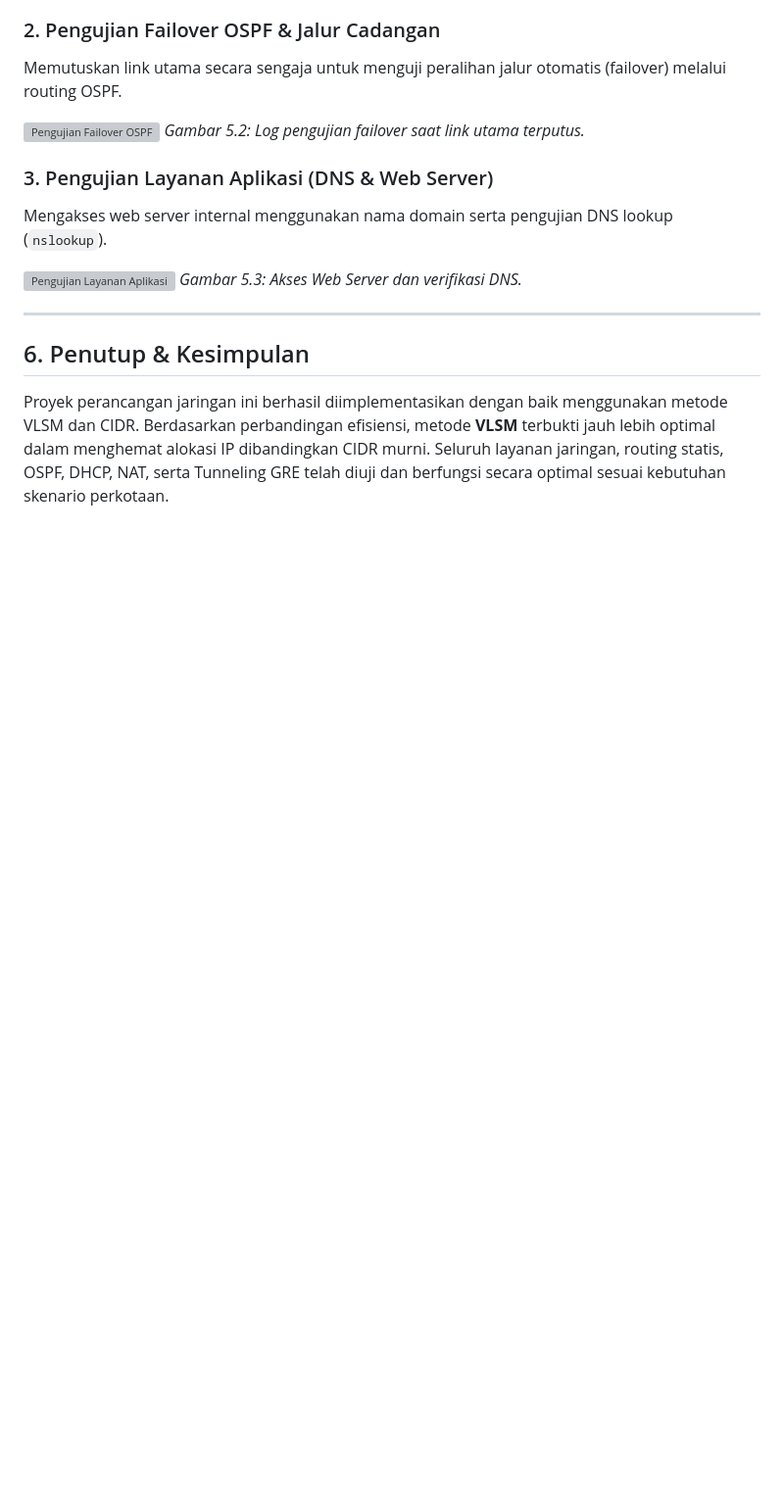
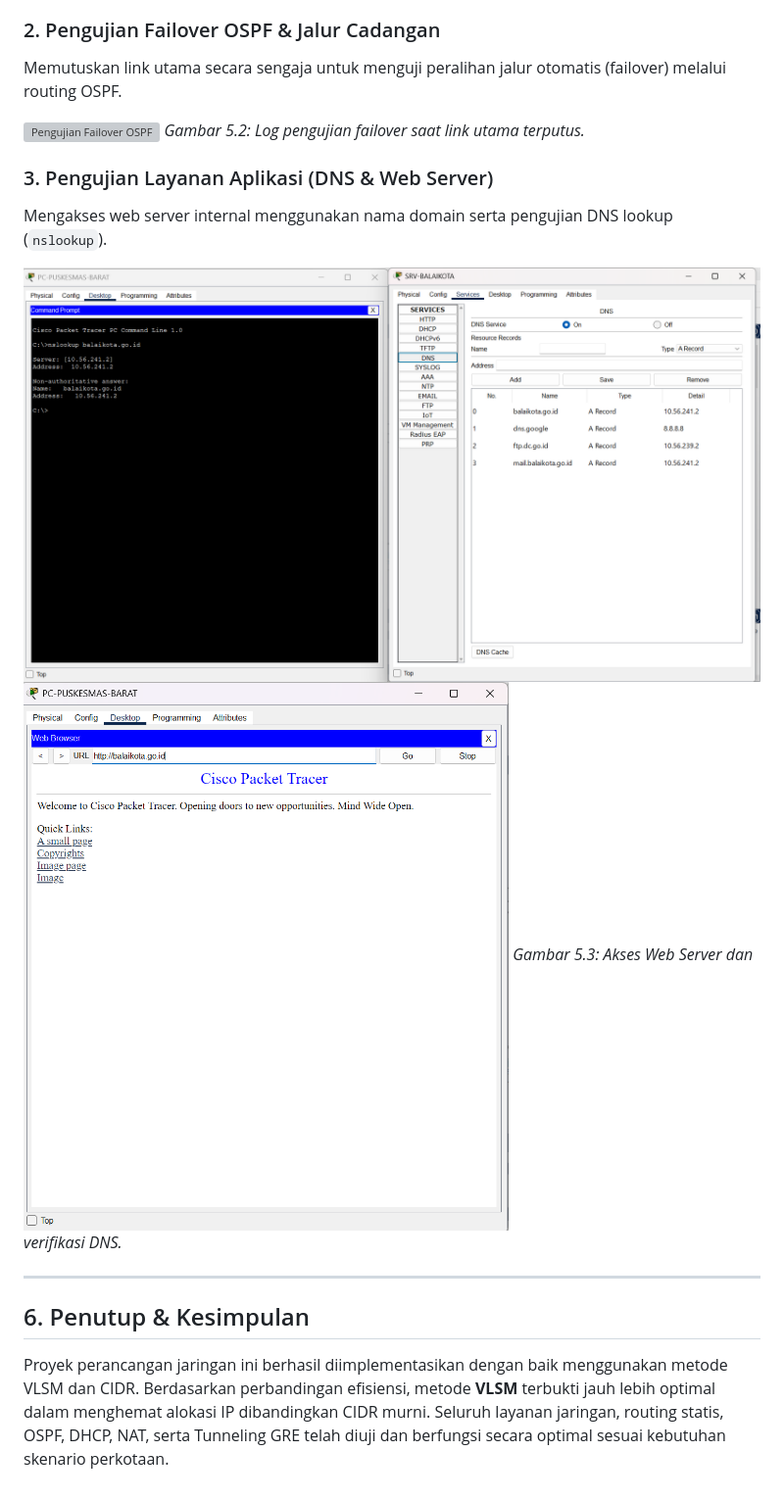
Before and after one commit to mh-yusuF/Project-ETS-Jarkom-K7, a Markdown page: README.md, the part around the change. Shown at 98% size. Rendered like a GitHub page; pictures changed too: assets/DNS.png (added), assets/web.png (added); blank space fills up the shorter version; grey boxes are pictures that could not be loaded.

Commit message:
Bukti

```diff
--- a/README.md
+++ b/README.md
@@ -110,7 +110,8 @@ Memutuskan link utama secara sengaja untuk menguji peralihan jalur otomatis (fai
 ### 3. Pengujian Layanan Aplikasi (DNS & Web Server)
 Mengakses web server internal menggunakan nama domain serta pengujian DNS lookup (`nslookup`).
 
-![Pengujian Layanan Aplikasi](assets/image_app_test.png)
+![Pengujian Layanan DNS](assets/DNS.png)
+![Pengujian Layanan Web Server](assets/web.png)
 *Gambar 5.3: Akses Web Server dan verifikasi DNS.*
 
 ---
```
